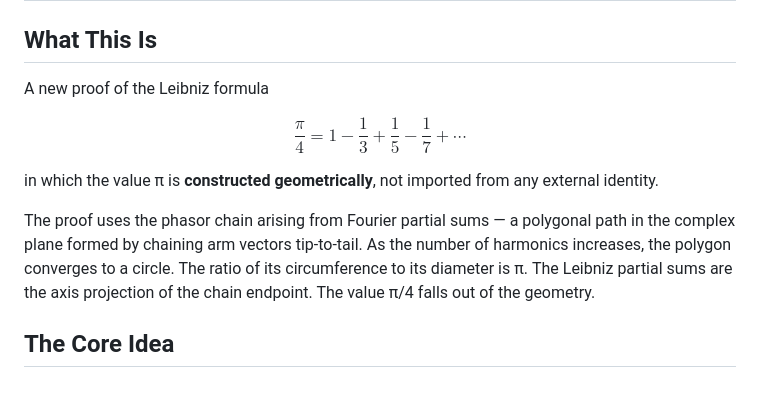
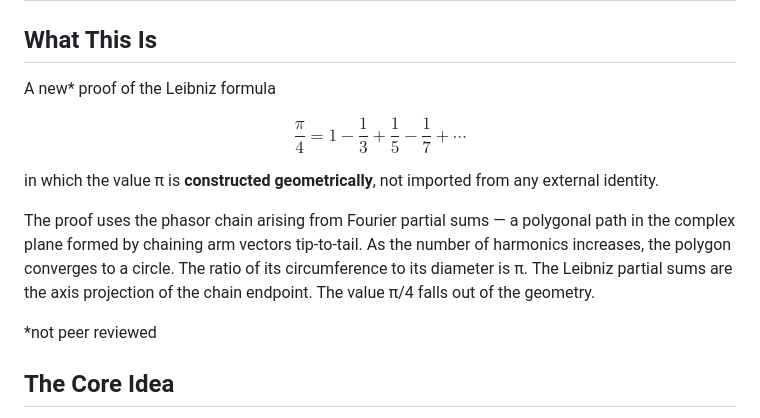
Before and after one commit to ninjas1337/Geometric-Proof-of-the-Leibnitz-Formula-for-Pi-Via-Gibbs-Phasor-Chain-Convergence, a Markdown page: README.md, the part around the change. GitHub-like rendering; blank space fills up the shorter version.

```diff
--- a/README.md
+++ b/README.md
@@ -9,13 +9,15 @@
 
 ## What This Is
 
-A new proof of the Leibniz formula
+A new* proof of the Leibniz formula
 
 $$\frac{\pi}{4} = 1 - \frac{1}{3} + \frac{1}{5} - \frac{1}{7} + \cdots$$
 
 in which the value π is **constructed geometrically**, not imported from any external identity.
 
 The proof uses the phasor chain arising from Fourier partial sums — a polygonal path in the complex plane formed by chaining arm vectors tip-to-tail. As the number of harmonics increases, the polygon converges to a circle. The ratio of its circumference to its diameter is π. The Leibniz partial sums are the axis projection of the chain endpoint. The value π/4 falls out of the geometry.
+
+*not peer reviewed
 
 ## The Core Idea
 
```
